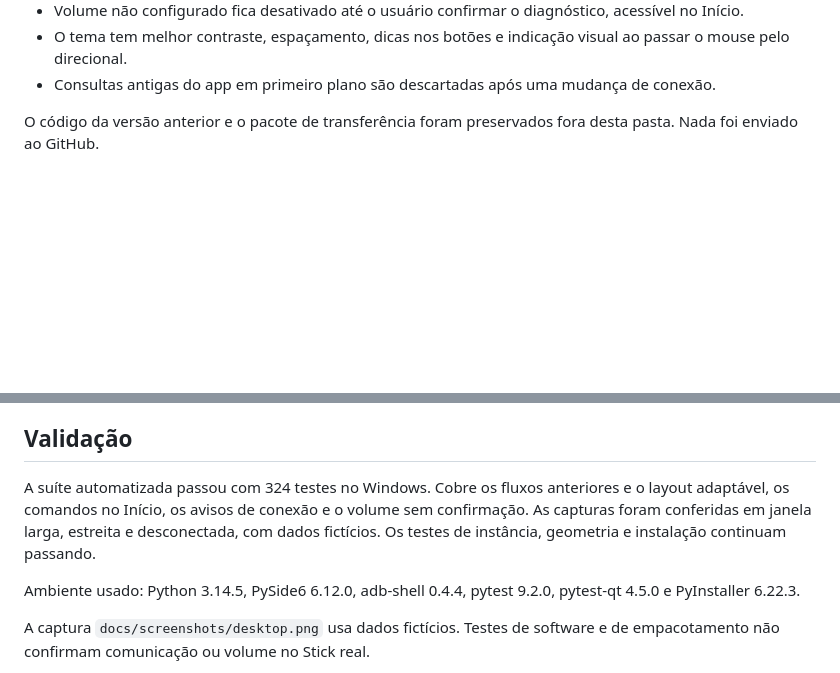
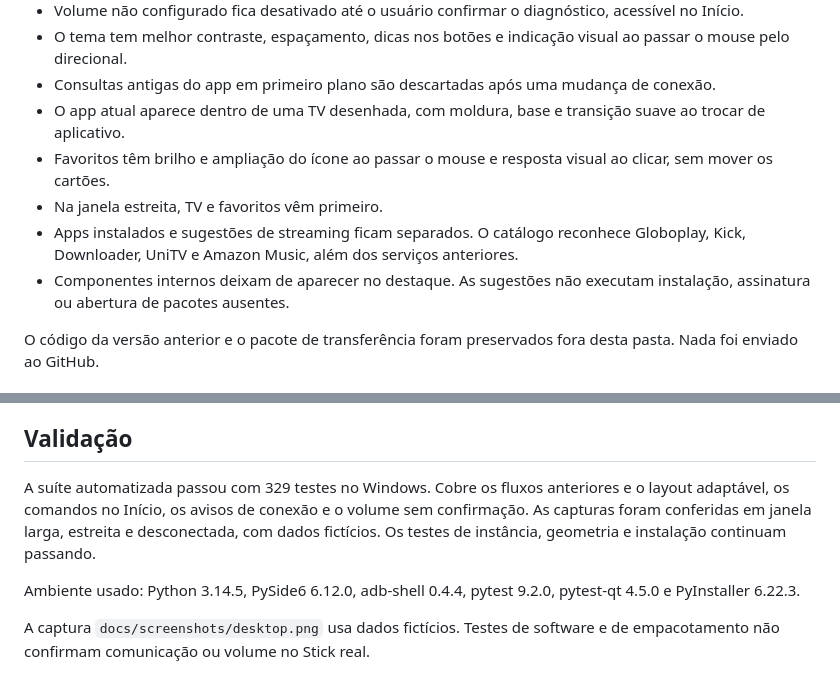
Before and after one commit to Fournier7/firetv-desktop, a Markdown page: MELHORIAS.md, 2 parts joined by grey strips. GitHub-like rendering; blank space fills up the shorter version.

```diff
--- a/MELHORIAS.md
+++ b/MELHORIAS.md
@@ -22,6 +22,11 @@
 - Volume não configurado fica desativado até o usuário confirmar o diagnóstico, acessível no Início.
 - O tema tem melhor contraste, espaçamento, dicas nos botões e indicação visual ao passar o mouse pelo direcional.
 - Consultas antigas do app em primeiro plano são descartadas após uma mudança de conexão.
+- O app atual aparece dentro de uma TV desenhada, com moldura, base e transição suave ao trocar de aplicativo.
+- Favoritos têm brilho e ampliação do ícone ao passar o mouse e resposta visual ao clicar, sem mover os cartões.
+- Na janela estreita, TV e favoritos vêm primeiro.
+- Apps instalados e sugestões de streaming ficam separados. O catálogo reconhece Globoplay, Kick, Downloader, UniTV e Amazon Music, além dos serviços anteriores.
+- Componentes internos deixam de aparecer no destaque. As sugestões não executam instalação, assinatura ou abertura de pacotes ausentes.
 
 O código da versão anterior e o pacote de transferência foram preservados fora desta pasta. Nada foi enviado ao GitHub.
 
@@ -44,7 +49,7 @@ Início automático com o Windows e múltiplas TVs podem vir depois. Para iníci
 
 ## Validação
 
-A suíte automatizada passou com 324 testes no Windows. Cobre os fluxos anteriores e o layout adaptável, os comandos no Início, os avisos de conexão e o volume sem confirmação. As capturas foram conferidas em janela larga, estreita e desconectada, com dados fictícios. Os testes de instância, geometria e instalação continuam passando.
+A suíte automatizada passou com 329 testes no Windows. Cobre os fluxos anteriores e o layout adaptável, os comandos no Início, os avisos de conexão e o volume sem confirmação. As capturas foram conferidas em janela larga, estreita e desconectada, com dados fictícios. Os testes de instância, geometria e instalação continuam passando.
 
 Ambiente usado: Python 3.14.5, PySide6 6.12.0, adb-shell 0.4.4, pytest 9.2.0, pytest-qt 4.5.0 e PyInstaller 6.22.3.
 
```
Also changed, not shown: AGENTS.md (+2 -1 lines), README.md (+6 -0 lines), docs/screenshots/apps-discover.png (added), docs/screenshots/apps.png, docs/screenshots/desktop-disconnected.png, docs/screenshots/desktop-narrow.png, docs/screenshots/desktop.png, docs/screenshots/home.png, 9 other files.
